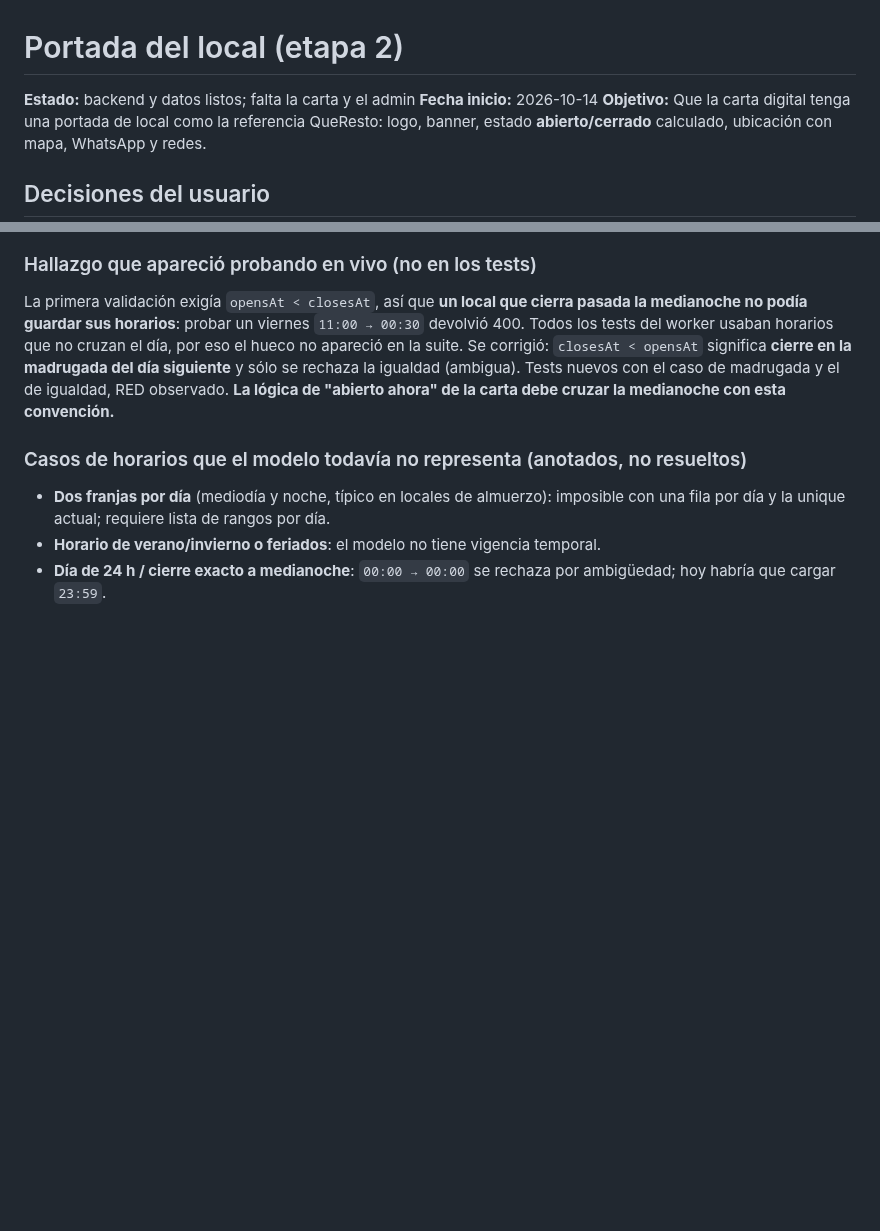
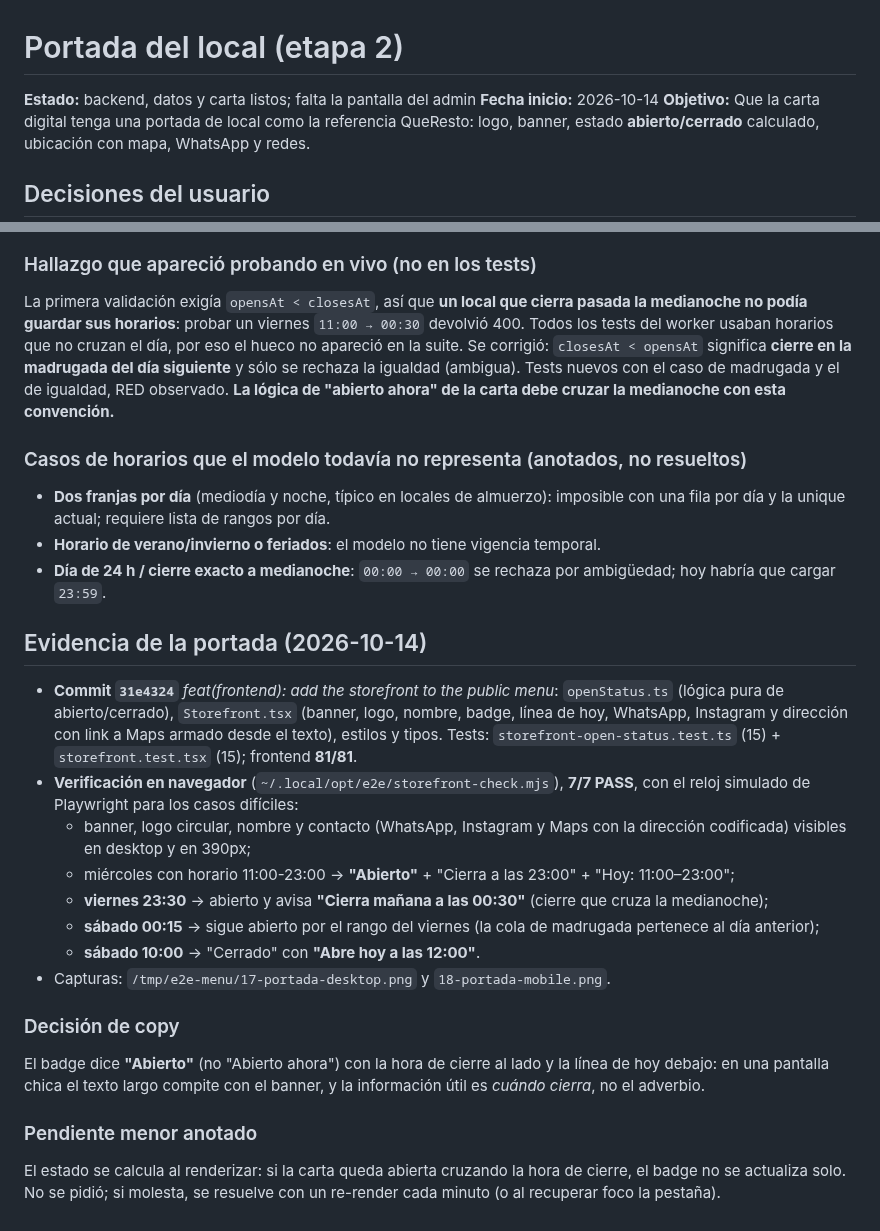
Before and after one commit to Francisco-Castillo/carrito-saas, a Markdown page: odd/tasks/storefront.md, 2 parts joined by grey strips. Rendered like a GitHub page; blank space fills up the shorter version.

Commit message:
docs(odd): record the storefront in the menu with the midnight evidence

```diff
--- a/odd/tasks/storefront.md
+++ b/odd/tasks/storefront.md
@@ -1,6 +1,6 @@
 # Portada del local (etapa 2)
 
-**Estado:** backend y datos listos; falta la carta y el admin
+**Estado:** backend, datos y carta listos; falta la pantalla del admin
 **Fecha inicio:** 2026-10-14
 **Objetivo:** Que la carta digital tenga una portada de local como la referencia QueResto: logo, banner, estado **abierto/cerrado** calculado, ubicación con mapa, WhatsApp y redes.
 
@@ -49,3 +49,22 @@ La primera validación exigía `opensAt < closesAt`, así que **un local que cie
 - **Dos franjas por día** (mediodía y noche, típico en locales de almuerzo): imposible con una fila por día y la unique actual; requiere lista de rangos por día.
 - **Horario de verano/invierno o feriados**: el modelo no tiene vigencia temporal.
 - **Día de 24 h / cierre exacto a medianoche**: `00:00 → 00:00` se rechaza por ambigüedad; hoy habría que cargar `23:59`.
+
+## Evidencia de la portada (2026-10-14)
+
+- **Commit `31e4324`** *feat(frontend): add the storefront to the public menu*: `openStatus.ts` (lógica pura de abierto/cerrado), `Storefront.tsx` (banner, logo, nombre, badge, línea de hoy, WhatsApp, Instagram y dirección con link a Maps armado desde el texto), estilos y tipos. Tests: `storefront-open-status.test.ts` (15) + `storefront.test.tsx` (15); frontend **81/81**.
+- **Verificación en navegador** (`~/.local/opt/e2e/storefront-check.mjs`), **7/7 PASS**, con el reloj simulado de Playwright para los casos difíciles:
+  - banner, logo circular, nombre y contacto (WhatsApp, Instagram y Maps con la dirección codificada) visibles en desktop y en 390px;
+  - miércoles con horario 11:00-23:00 → **"Abierto"** + "Cierra a las 23:00" + "Hoy: 11:00–23:00";
+  - **viernes 23:30** → abierto y avisa **"Cierra mañana a las 00:30"** (cierre que cruza la medianoche);
+  - **sábado 00:15** → sigue abierto por el rango del viernes (la cola de madrugada pertenece al día anterior);
+  - **sábado 10:00** → "Cerrado" con **"Abre hoy a las 12:00"**.
+- Capturas: `/tmp/e2e-menu/17-portada-desktop.png` y `18-portada-mobile.png`.
+
+### Decisión de copy
+
+El badge dice **"Abierto"** (no "Abierto ahora") con la hora de cierre al lado y la línea de hoy debajo: en una pantalla chica el texto largo compite con el banner, y la información útil es *cuándo cierra*, no el adverbio.
+
+### Pendiente menor anotado
+
+El estado se calcula al renderizar: si la carta queda abierta cruzando la hora de cierre, el badge no se actualiza solo. No se pidió; si molesta, se resuelve con un re-render cada minuto (o al recuperar foco la pestaña).
```
Also changed, not shown: other parts of odd/tasks/storefront.md (+1 -1 lines).
